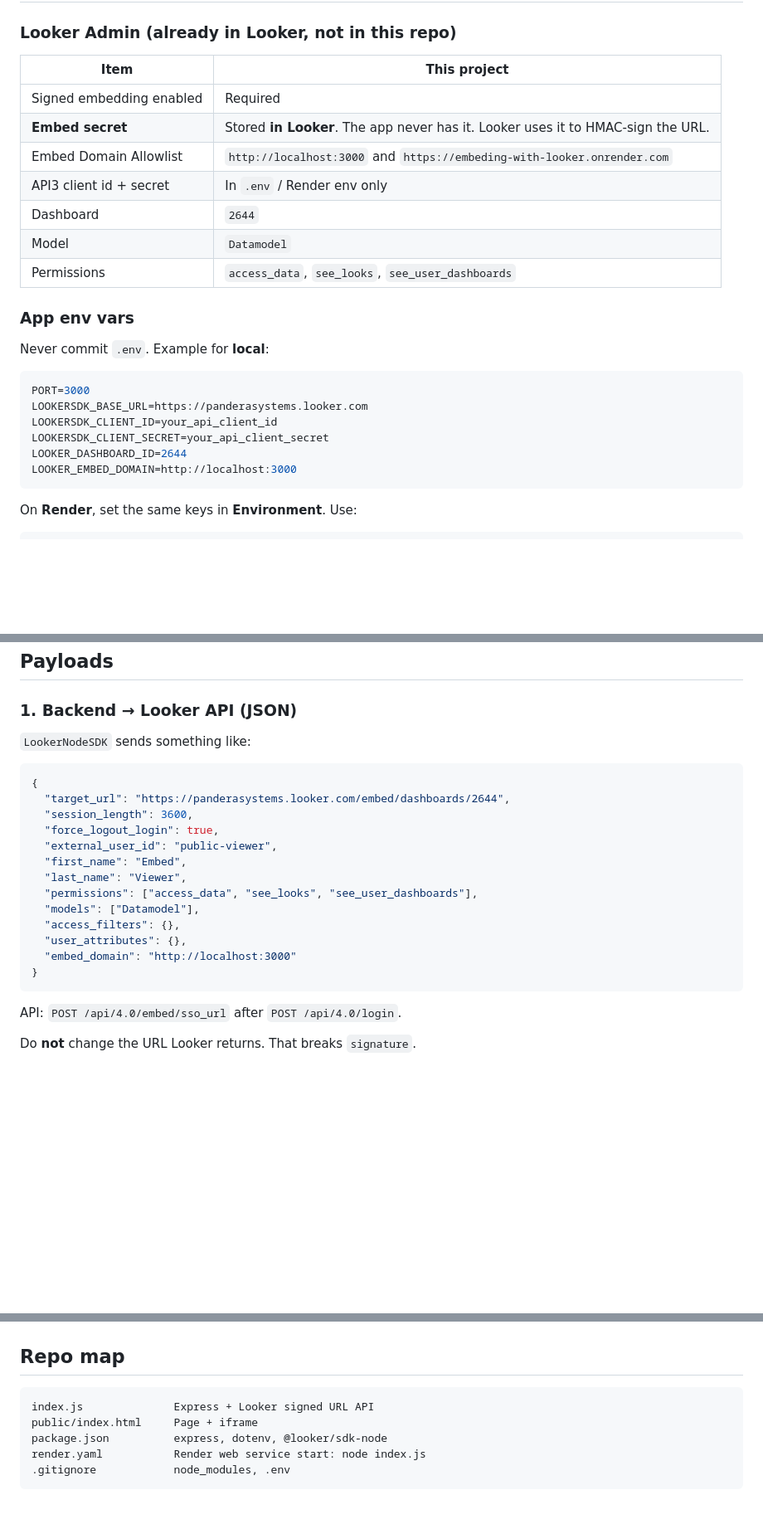
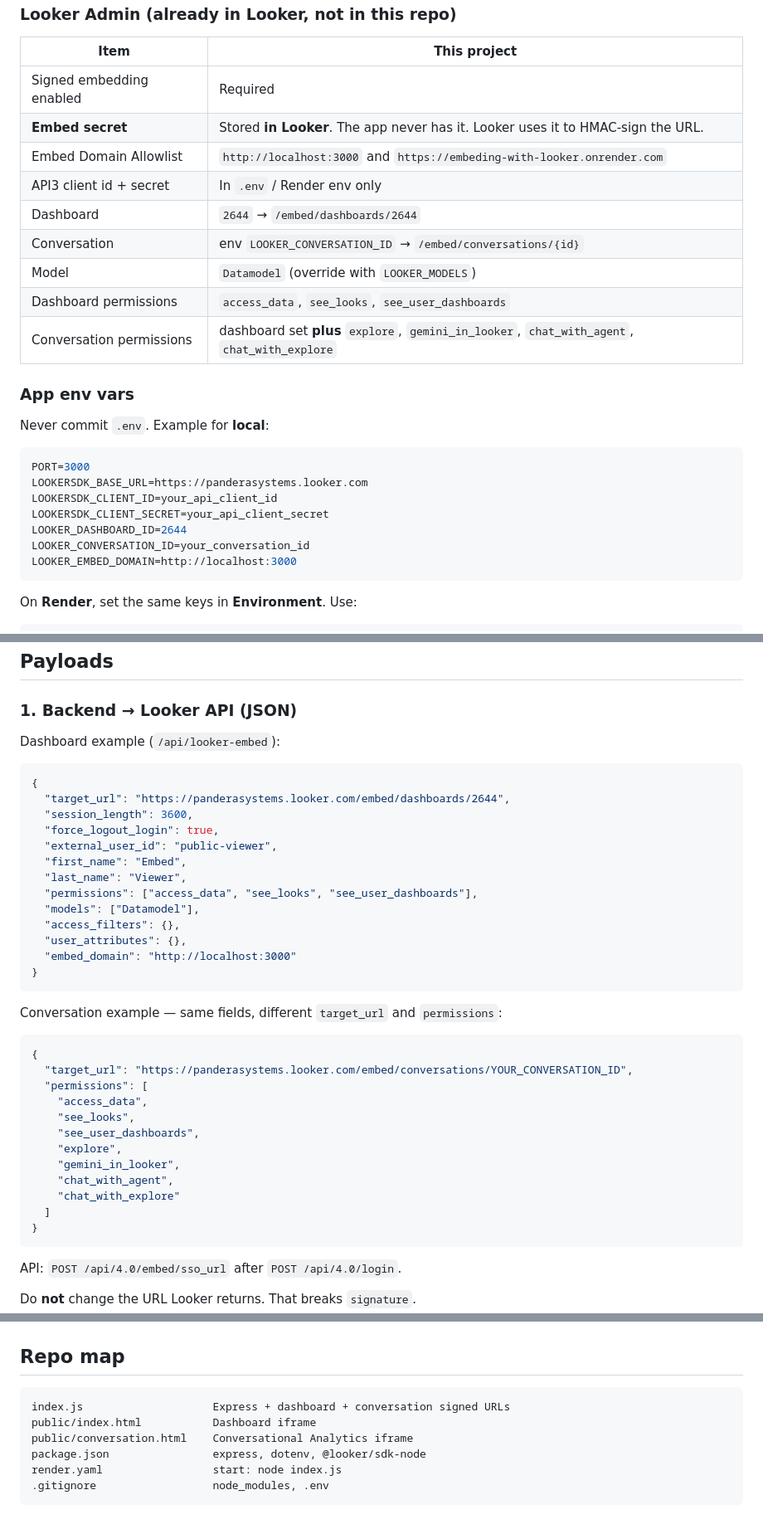
Before and after one commit to BasavarajAngadi55/Embeding-with-looker-, a Markdown page: README.md, 3 parts joined by grey strips. Shown at 83% size. Drawn GitHub-style; blank space fills up the shorter version.

Commit message:
Document dashboard vs Conversational Analytics embed requirements.
Co-authored-by: Cursor <cursoragent@cursor.com>

````diff
--- a/README.md
+++ b/README.md
@@ -90,9 +156,11 @@ Kickoff sentence:
 | **Embed secret** | Stored **in Looker**. The app never has it. Looker uses it to HMAC-sign the URL. |
 | Embed Domain Allowlist | `http://localhost:3000` and `https://embeding-with-looker.onrender.com` |
 | API3 client id + secret | In `.env` / Render env only |
-| Dashboard | `2644` |
-| Model | `Datamodel` |
-| Permissions | `access_data`, `see_looks`, `see_user_dashboards` |
+| Dashboard | `2644` → `/embed/dashboards/2644` |
+| Conversation | env `LOOKER_CONVERSATION_ID` → `/embed/conversations/{id}` |
+| Model | `Datamodel` (override with `LOOKER_MODELS`) |
+| Dashboard permissions | `access_data`, `see_looks`, `see_user_dashboards` |
+| Conversation permissions | dashboard set **plus** `explore`, `gemini_in_looker`, `chat_with_agent`, `chat_with_explore` |
 
 ### App env vars
 
@@ -104,6 +172,7 @@ LOOKERSDK_BASE_URL=https://panderasystems.looker.com
 LOOKERSDK_CLIENT_ID=your_api_client_id
 LOOKERSDK_CLIENT_SECRET=your_api_client_secret
 LOOKER_DASHBOARD_ID=2644
+LOOKER_CONVERSATION_ID=your_conversation_id
 LOOKER_EMBED_DOMAIN=http://localhost:3000
 ```
 
@@ -161,7 +231,7 @@ This repo does **not** compute HMAC in Node. Looker does it when you call `POST
 
 ### 1. Backend → Looker API (JSON)
 
-`LookerNodeSDK` sends something like:
+Dashboard example (`/api/looker-embed`):
 
 ```json
 {
@@ -176,6 +246,23 @@ This repo does **not** compute HMAC in Node. Looker does it when you call `POST
   "access_filters": {},
   "user_attributes": {},
   "embed_domain": "http://localhost:3000"
+}
+```
+
+Conversation example — same fields, different `target_url` and `permissions`:
+
+```json
+{
+  "target_url": "https://panderasystems.looker.com/embed/conversations/YOUR_CONVERSATION_ID",
+  "permissions": [
+    "access_data",
+    "see_looks",
+    "see_user_dashboards",
+    "explore",
+    "gemini_in_looker",
+    "chat_with_agent",
+    "chat_with_explore"
+  ]
 }
 ```
 
@@ -274,9 +364,10 @@ Production later: GCP Secret Manager / AWS Secrets Manager inject the **same** e
 ## Repo map
 
 ```text
-index.js              Express + Looker signed URL API
-public/index.html     Page + iframe
-package.json          express, dotenv, @looker/sdk-node
-render.yaml           Render web service start: node index.js
-.gitignore            node_modules, .env
+index.js                    Express + dashboard + conversation signed URLs
+public/index.html           Dashboard iframe
+public/conversation.html    Conversational Analytics iframe
+package.json                express, dotenv, @looker/sdk-node
+render.yaml                 start: node index.js
+.gitignore                  node_modules, .env
 ```
````
Also changed, not shown: other parts of README.md (+80 -10 lines).
